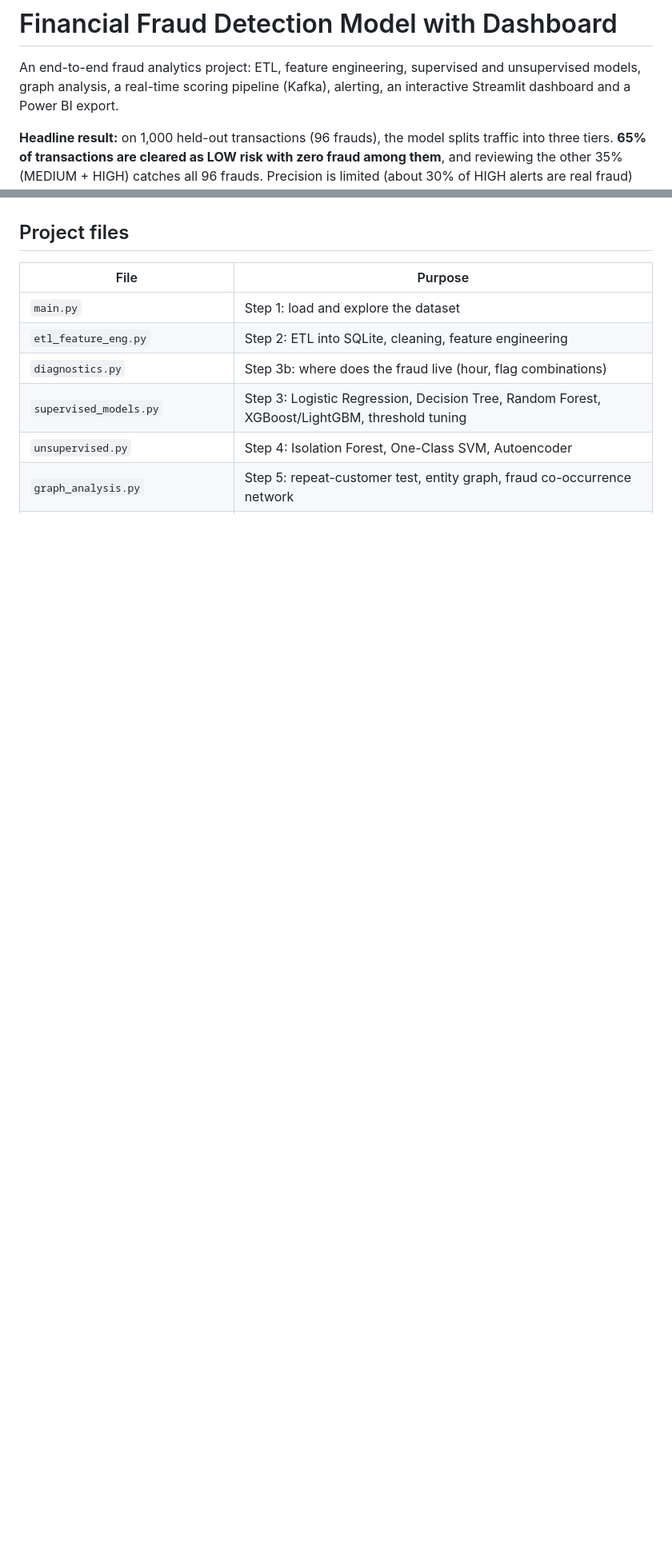
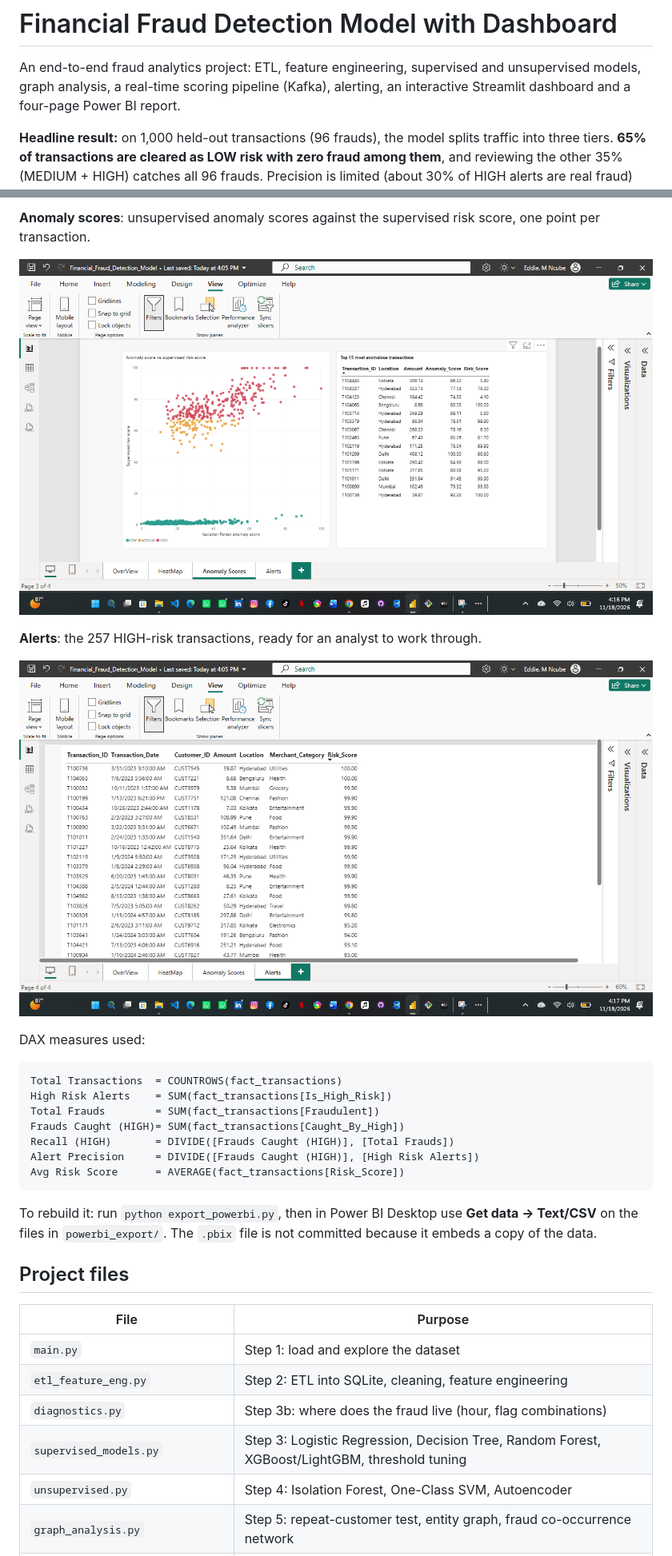
Before and after one commit to mayeddiencube02-boop/Financial-Fraud-Detection, a Markdown page: README.md, 2 parts joined by grey strips. Shown at 80% size. Drawn GitHub-style; pictures changed too: screenshots/alerts.png (added), screenshots/anomalyscores.png (added); blank space fills up the shorter version.

Commit message:
Add Power BI report screenshots and update README

````diff
--- a/README.md
+++ b/README.md
@@ -2,7 +2,7 @@
 
 An end-to-end fraud analytics project: ETL, feature engineering, supervised and unsupervised
 models, graph analysis, a real-time scoring pipeline (Kafka), alerting, an interactive Streamlit
-dashboard and a Power BI export.
+dashboard and a four-page Power BI report.
 
 **Headline result:** on 1,000 held-out transactions (96 frauds), the model splits traffic into three
 tiers. **65% of transactions are cleared as LOW risk with zero fraud among them**, and reviewing the
@@ -93,3 +108,26 @@ MEDIUM 592 (24%), HIGH 951 (34%). 98.7% of customers with a confirmed fraud land
+**Anomaly scores**: unsupervised anomaly scores against the supervised risk score, one point per transaction.
+
+![Anomaly scores](screenshots/anomalyscores.png)
+
+**Alerts**: the 257 HIGH-risk transactions, ready for an analyst to work through.
+
+![Alerts](screenshots/alerts.png)
+
+DAX measures used:
+
+```
+Total Transactions  = COUNTROWS(fact_transactions)
+High Risk Alerts    = SUM(fact_transactions[Is_High_Risk])
+Total Frauds        = SUM(fact_transactions[Fraudulent])
+Frauds Caught (HIGH)= SUM(fact_transactions[Caught_By_High])
+Recall (HIGH)       = DIVIDE([Frauds Caught (HIGH)], [Total Frauds])
+Alert Precision     = DIVIDE([Frauds Caught (HIGH)], [High Risk Alerts])
+Avg Risk Score      = AVERAGE(fact_transactions[Risk_Score])
+```
+
+To rebuild it: run `python export_powerbi.py`, then in Power BI Desktop use **Get data → Text/CSV**
+on the files in `powerbi_export/`. The `.pbix` file is not committed because it embeds a copy of the data.
+
 ## Project files
 
 | File | Purpose |
````
Also changed, not shown: other parts of README.md (+16 -0 lines), screenshots/heatmap.png (added), screenshots/overview.png (added), 1 other file.
